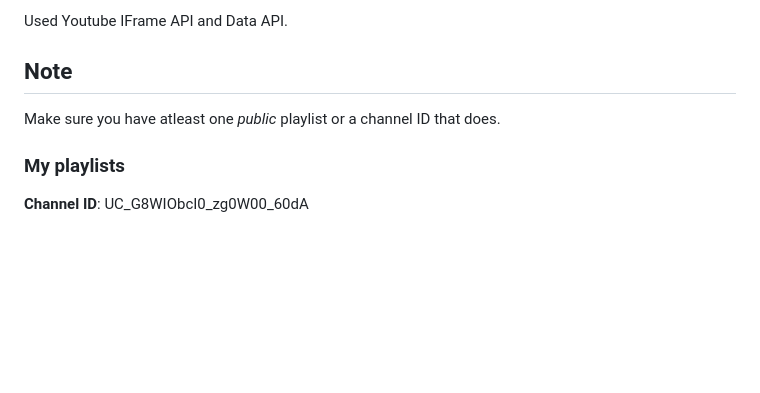
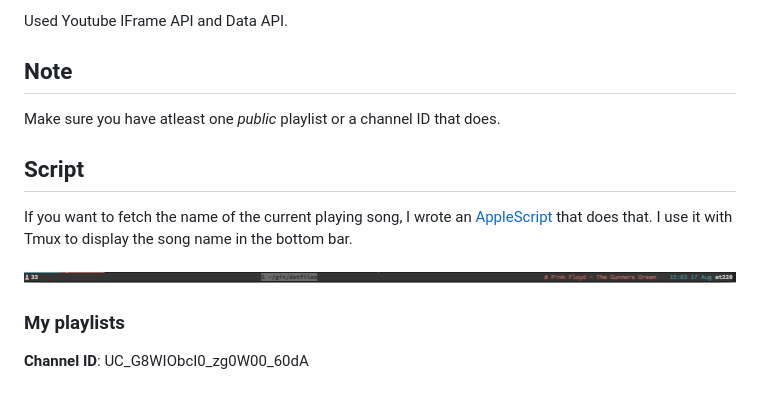
Before and after one commit to atalw/playlister, a Markdown page: README.md, the part around the change. Rendered like a GitHub page; pictures changed too: bottombar.png (added); blank space fills up the shorter version.

Commit message:
updated readme to add script info

```diff
--- a/README.md
+++ b/README.md
@@ -11,6 +11,11 @@ Used Youtube IFrame API and Data API.
 ## Note
 Make sure you have atleast one *public* playlist or a channel ID that does.
 
+## Script
+If you want to fetch the name of the current playing song, I wrote an [AppleScript](https://github.com/atalw/dotfiles/blob/master/applescripts/playlister.scpt) that does that. I use it with Tmux to display the song name in the bottom bar.
+
+![bottombar](bottombar.png?raw=true)
+
 ### My playlists
 **Channel ID**: UC_G8WIObcI0_zg0W00_60dA
 
```
